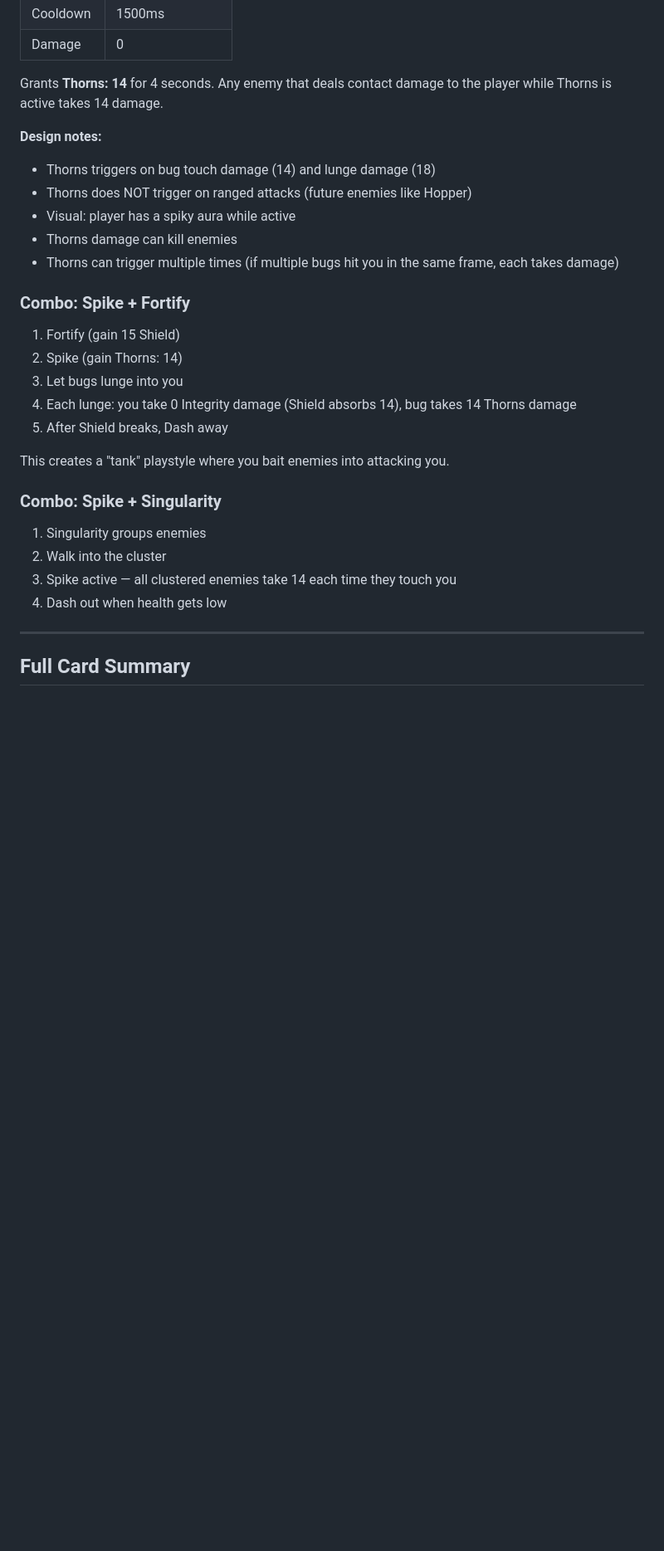
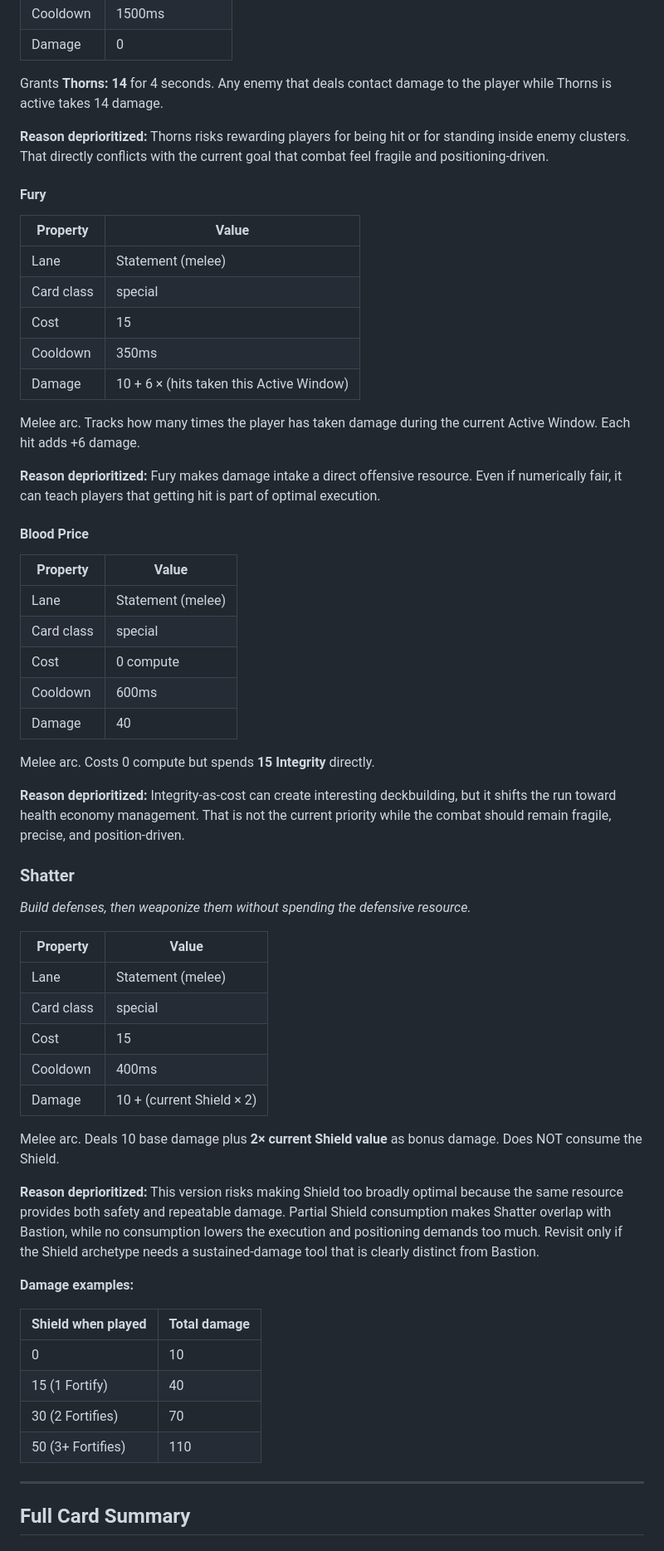
Before and after one commit to avoidthekitchen/quant-feudalism, a Markdown page: rpi/research/2026-05-07T23-12-17Z_card-ideas-synergies.md, the part around one of its changes. Shown at 83% size. Rendered like a GitHub page; blank space fills up the shorter version.

Commit message:
Deprioritizing some ideas

```diff
--- a/rpi/research/2026-05-07T23-12-17Z_card-ideas-synergies.md
+++ b/rpi/research/2026-05-07T23-12-17Z_card-ideas-synergies.md
@@ -524,29 +459,60 @@ Melee arc. Consumes all Marks on the target.
 
 Grants **Thorns: 14** for 4 seconds. Any enemy that deals contact damage to the player while Thorns is active takes 14 damage.
 
-**Design notes:**
-- Thorns triggers on bug touch damage (14) and lunge damage (18)
-- Thorns does NOT trigger on ranged attacks (future enemies like Hopper)
-- Visual: player has a spiky aura while active
-- Thorns damage can kill enemies
-- Thorns can trigger multiple times (if multiple bugs hit you in the same frame, each takes damage)
-
-### Combo: Spike + Fortify
-
-1. Fortify (gain 15 Shield)
-2. Spike (gain Thorns: 14)
-3. Let bugs lunge into you
-4. Each lunge: you take 0 Integrity damage (Shield absorbs 14), bug takes 14 Thorns damage
-5. After Shield breaks, Dash away
-
-This creates a "tank" playstyle where you bait enemies into attacking you.
-
-### Combo: Spike + Singularity
-
-1. Singularity groups enemies
-2. Walk into the cluster
-3. Spike active — all clustered enemies take 14 each time they touch you
-4. Dash out when health gets low
+**Reason deprioritized:** Thorns risks rewarding players for being hit or for standing inside enemy clusters. That directly conflicts with the current goal that combat feel fragile and positioning-driven.
+
+#### Fury
+
+| Property | Value |
+|---|---|
+| Lane | Statement (melee) |
+| Card class | special |
+| Cost | 15 |
+| Cooldown | 350ms |
+| Damage | 10 + 6 × (hits taken this Active Window) |
+
+Melee arc. Tracks how many times the player has taken damage during the current Active Window. Each hit adds +6 damage.
+
+**Reason deprioritized:** Fury makes damage intake a direct offensive resource. Even if numerically fair, it can teach players that getting hit is part of optimal execution.
+
+#### Blood Price
+
+| Property | Value |
+|---|---|
+| Lane | Statement (melee) |
+| Card class | special |
+| Cost | 0 compute |
+| Cooldown | 600ms |
+| Damage | 40 |
+
+Melee arc. Costs 0 compute but spends **15 Integrity** directly.
+
+**Reason deprioritized:** Integrity-as-cost can create interesting deckbuilding, but it shifts the run toward health economy management. That is not the current priority while the combat should remain fragile, precise, and position-driven.
+
+### Shatter
+
+*Build defenses, then weaponize them without spending the defensive resource.*
+
+| Property | Value |
+|---|---|
+| Lane | Statement (melee) |
+| Card class | special |
+| Cost | 15 |
+| Cooldown | 400ms |
+| Damage | 10 + (current Shield × 2) |
+
+Melee arc. Deals 10 base damage plus **2× current Shield value** as bonus damage. Does NOT consume the Shield.
+
+**Reason deprioritized:** This version risks making Shield too broadly optimal because the same resource provides both safety and repeatable damage. Partial Shield consumption makes Shatter overlap with Bastion, while no consumption lowers the execution and positioning demands too much. Revisit only if the Shield archetype needs a sustained-damage tool that is clearly distinct from Bastion.
+
+**Damage examples:**
+
+| Shield when played | Total damage |
+|---|---|
+| 0 | 10 |
+| 15 (1 Fortify) | 40 |
+| 30 (2 Fortifies) | 70 |
+| 50 (3+ Fortifies) | 110 |
 
 ---
 
```
Also changed, not shown: other parts of rpi/research/2026-05-07T23-12-17Z_card-ideas-synergies.md (+120 -292 lines), rpi/research/2026-05-07T22-38-02Z_enemy-ideas.md (+4 -0 lines).
